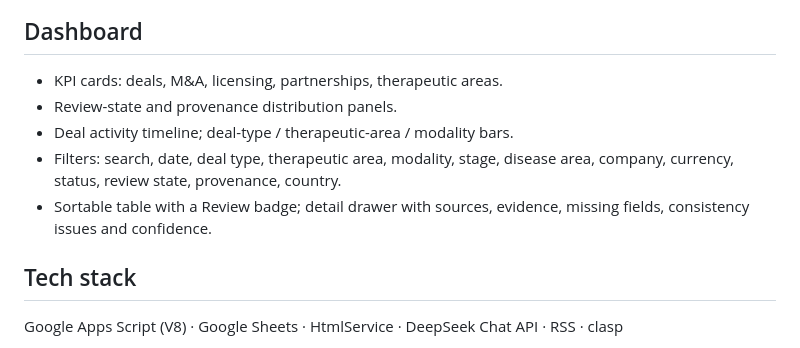
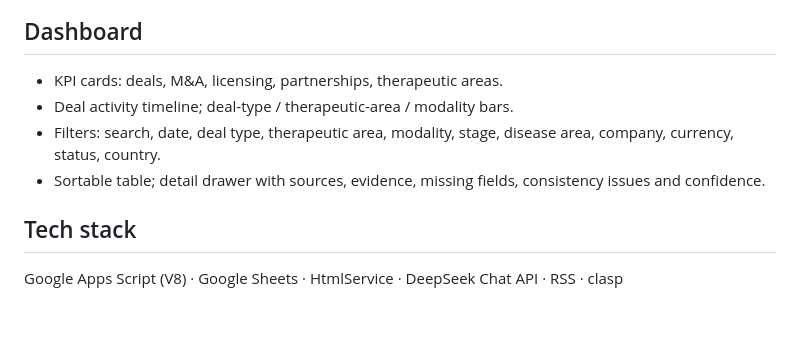
Before and after one commit to dil-023/life-science-deals, a Markdown page: README.md, the part around the change. Drawn GitHub-style; blank space fills up the shorter version.

Commit message:
Sync README dashboard section with removed review-state/provenance UI

```diff
--- a/README.md
+++ b/README.md
@@ -89,12 +89,11 @@ actionable dimensions:
 ## Dashboard
 
 - KPI cards: deals, M&A, licensing, partnerships, therapeutic areas.
-- Review-state and provenance distribution panels.
 - Deal activity timeline; deal-type / therapeutic-area / modality bars.
 - Filters: search, date, deal type, therapeutic area, modality, stage, disease
-  area, company, currency, status, review state, provenance, country.
-- Sortable table with a Review badge; detail drawer with sources, evidence,
-  missing fields, consistency issues and confidence.
+  area, company, currency, status, country.
+- Sortable table; detail drawer with sources, evidence, missing fields,
+  consistency issues and confidence.
 
 ## Tech stack
 
```
